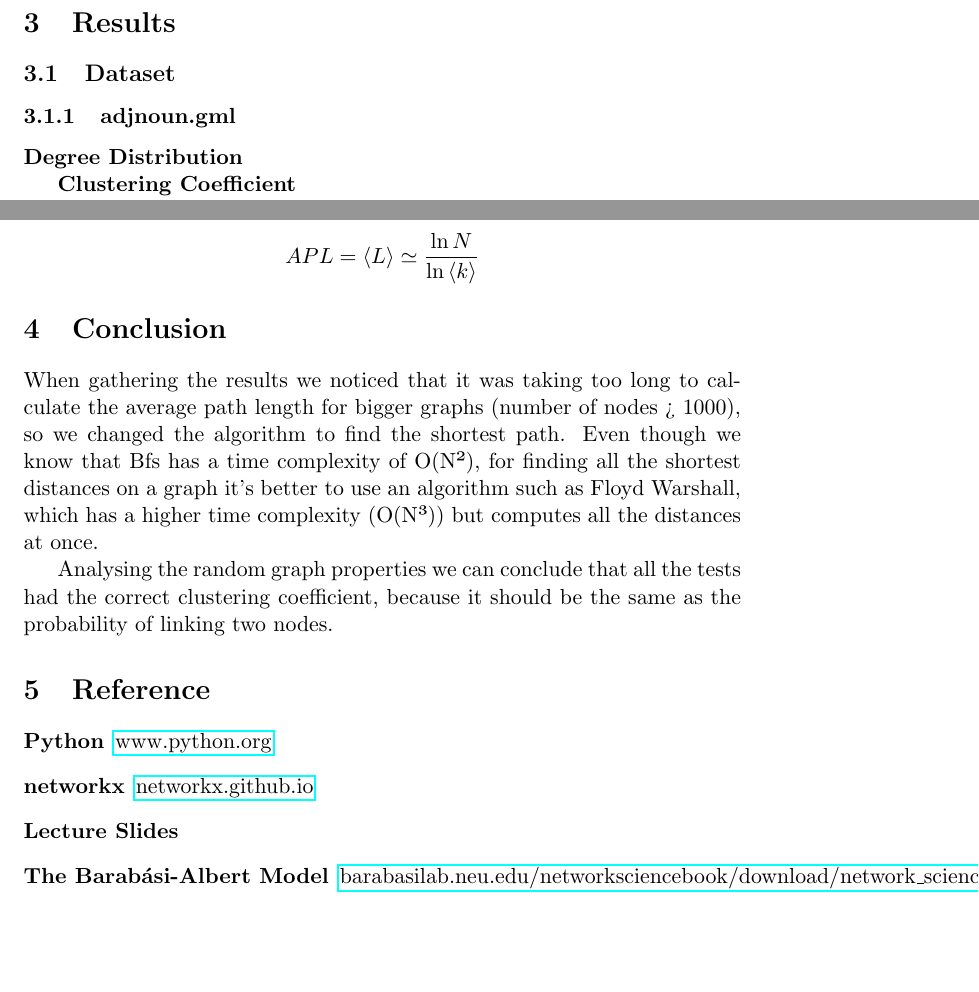
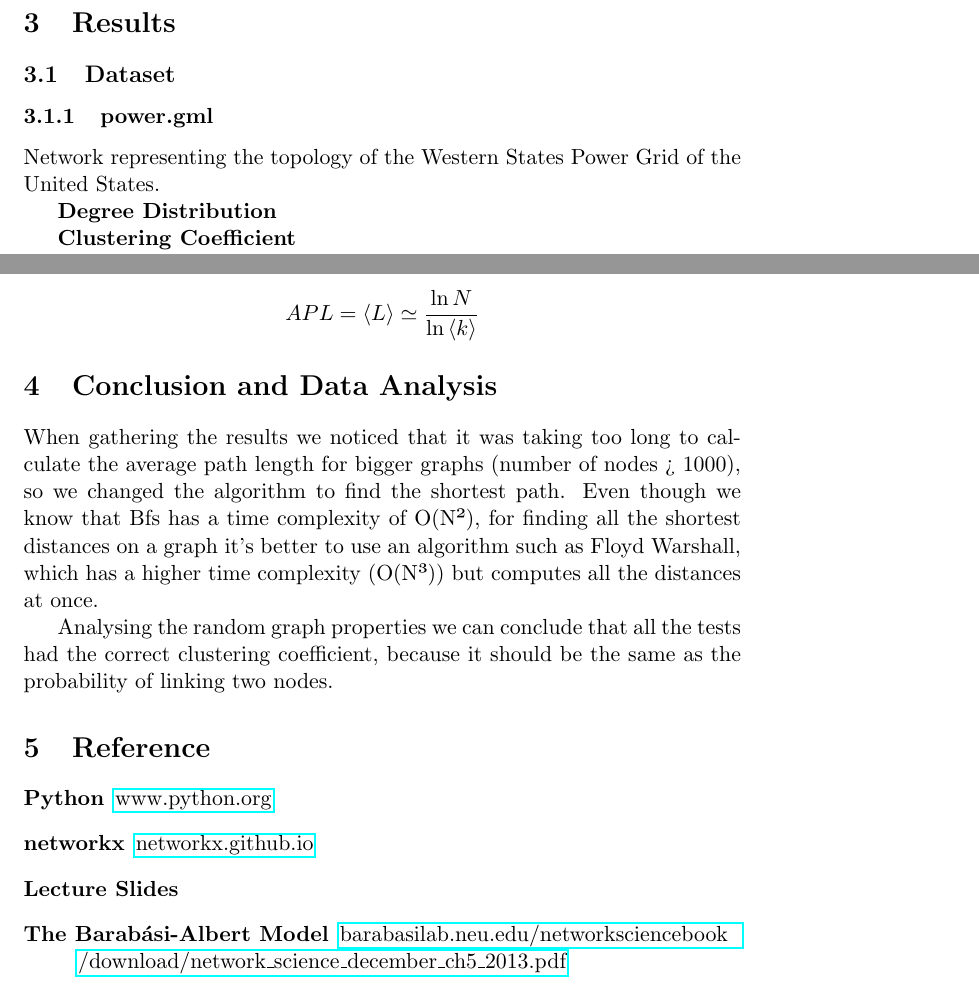
Before and after one commit to j-godinho/graphlib, a LaTeX document (report/main.tex): two parts of pages 4 and 5 of 5, joined at a grey line, cut so that both start at the same text, the shorter picture padded with empty space. Compiled offline with pdfLaTeX.

Commit message:
added break line on href

```diff
--- a/report/main.tex
+++ b/report/main.tex
@@ -124,7 +124,9 @@ Because of that we advise the use of the \textit{get} methods for each variable.
 
 \section{Results}
 \subsection{Dataset}
-\subsubsection{adjnoun.gml}
+\subsubsection{power.gml}
+	Network representing the topology of the Western States Power Grid of the United States.
+
 \textbf{Degree Distribution}
 
 \textbf{Clustering Coefficient}
@@ -167,7 +169,7 @@ Because of that we advise the use of the \textit{get} methods for each variable.
   APL = \langle L\rangle \simeq \frac{\ln{N}}{\ln{\langle k\rangle}}
 \]
 
-\section{Conclusion}
+\section{Conclusion and Data Analysis}
 When gathering the results we noticed that it was taking too long to calculate the average path length for bigger graphs (number of nodes > 1000), so we changed the algorithm to find the shortest path. Even though we know that Bfs has a time complexity of O(N²), for finding all the shortest distances on a graph it's better to use an algorithm such as Floyd Warshall, which has a higher time complexity (O(N³)) but computes all the distances at once.
 
 Analysing the random graph properties we can conclude that all the tests had the correct clustering coefficient, because it should be the same as the probability of linking two nodes.
@@ -177,7 +179,7 @@ Analysing the random graph properties we can conclude that all the tests had the
   \item[Python] \href{https://www.python.org}{www.python.org}
   \item[networkx] \href{https://networkx.github.io}{networkx.github.io}
   \item[Lecture Slides]
-  \item[The Barabási-Albert Model] \href{http://barabasilab.neu.edu/networksciencebook/download/network_science_december_ch5_2013.pdf}{barabasilab.neu.edu/networksciencebook/download/network\_science\_december\_ch5\_2013.pdf}
+  \item[The Barabási-Albert Model] \href{http://barabasilab.neu.edu/networksciencebook/download/network_science_december_ch5_2013.pdf}{barabasilab.neu.edu/networksciencebook\\/download/network\_science\_december\_ch5\_2013.pdf}
 \end{description}
 
 \end{document}
```
